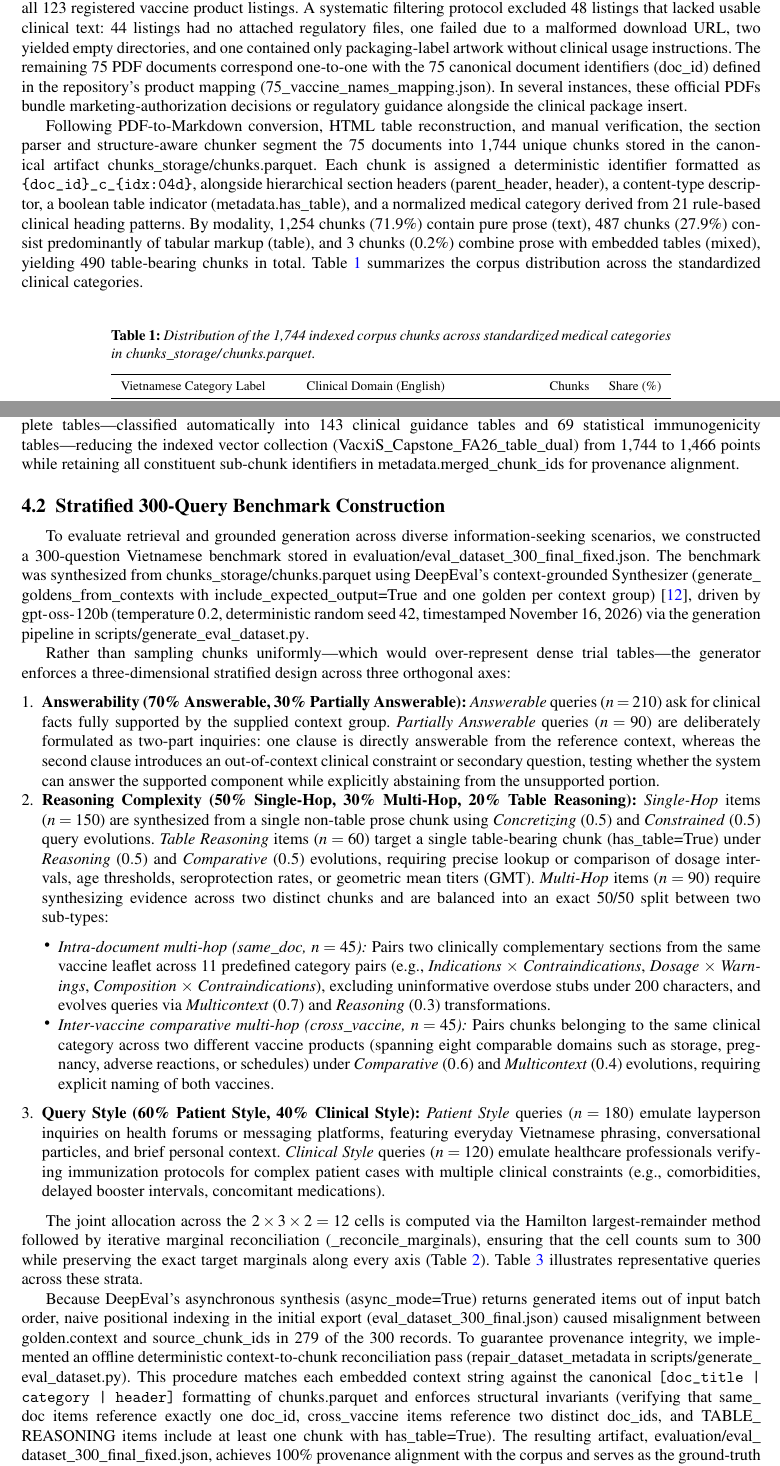
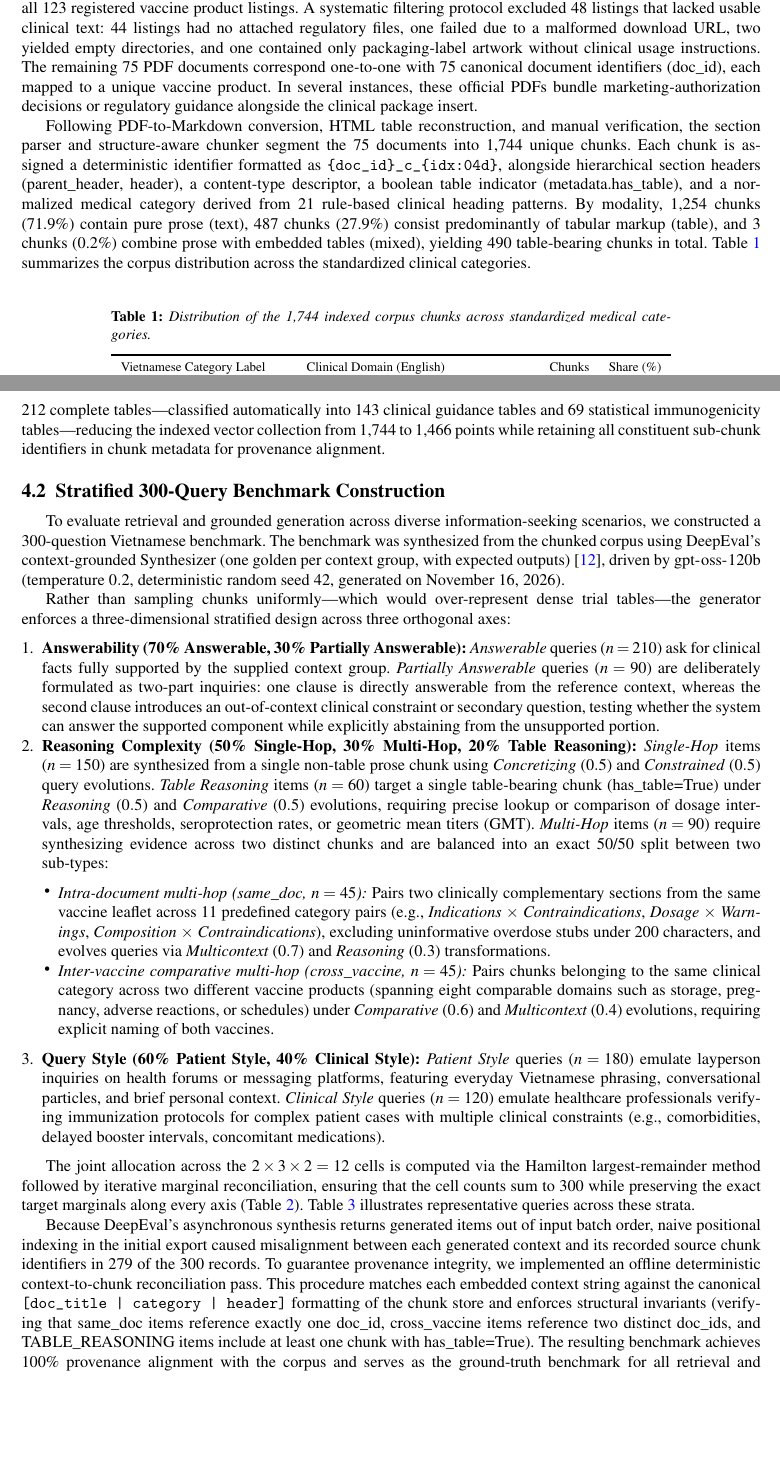
Before and after one commit to NghiaTran03/AIP491_VaxiS_FA26, a LaTeX paper (main.tex): two parts of pages 9 and 10 of 20, joined at a grey line, cut so that both start at the same text, the shorter picture padded with empty space. Compiled offline with pdfLaTeX.

Commit message:
docs(dataset): remove repository file paths and code identifiers from Dataset section

```diff
--- a/main.tex
+++ b/main.tex
@@ -305,13 +305,13 @@ The separate review application gives reviewers access to questions, reference a
 
 \subsection{Source Corpus and Structural Distribution}
 \label{subsec:corpus_distribution}
-The documentary foundation of VaxiS is a curated corpus of 75 official Vietnamese vaccine usage-instruction leaflets (\emph{\vn{Tờ hướng dẫn sử dụng}}) collected from the Drug Administration of Vietnam (DAV) public service portal (\url{https://dichvucong.dav.gov.vn/congbothuoc/index}) on September 18, 2026. The initial registry query retrieved all 123 registered vaccine product listings. A systematic filtering protocol excluded 48 listings that lacked usable clinical text: 44 listings had no attached regulatory files, one failed due to a malformed download URL, two yielded empty directories, and one contained only packaging-label artwork without clinical usage instructions. The remaining 75 PDF documents correspond one-to-one with the 75 canonical document identifiers (\artifact{doc_id}) defined in the repository's product mapping (\artifact{75_vaccine_names_mapping.json}). In several instances, these official PDFs bundle marketing-authorization decisions or regulatory guidance alongside the clinical package insert.
+The documentary foundation of VaxiS is a curated corpus of 75 official Vietnamese vaccine usage-instruction leaflets (\emph{\vn{Tờ hướng dẫn sử dụng}}) collected from the Drug Administration of Vietnam (DAV) public service portal (\url{https://dichvucong.dav.gov.vn/congbothuoc/index}) on September 18, 2026. The initial registry query retrieved all 123 registered vaccine product listings. A systematic filtering protocol excluded 48 listings that lacked usable clinical text: 44 listings had no attached regulatory files, one failed due to a malformed download URL, two yielded empty directories, and one contained only packaging-label artwork without clinical usage instructions. The remaining 75 PDF documents correspond one-to-one with 75 canonical document identifiers (\artifact{doc_id}), each mapped to a unique vaccine product. In several instances, these official PDFs bundle marketing-authorization decisions or regulatory guidance alongside the clinical package insert.
 
-Following PDF-to-Markdown conversion, HTML table reconstruction, and manual verification, the section parser and structure-aware chunker segment the 75 documents into 1,744 unique chunks stored in the canonical artifact \artifact{chunks_storage/chunks.parquet}. Each chunk is assigned a deterministic identifier formatted as \texttt{\{doc\_id\}\_c\_\{idx:04d\}}, alongside hierarchical section headers (\artifact{parent_header}, \artifact{header}), a content-type descriptor, a boolean table indicator (\artifact{metadata.has_table}), and a normalized medical category derived from 21 rule-based clinical heading patterns. By modality, 1,254 chunks (71.9\%) contain pure prose (\artifact{text}), 487 chunks (27.9\%) consist predominantly of tabular markup (\artifact{table}), and 3 chunks (0.2\%) combine prose with embedded tables (\artifact{mixed}), yielding 490 table-bearing chunks in total. Table~\ref{tab:corpus_categories} summarizes the corpus distribution across the standardized clinical categories.
+Following PDF-to-Markdown conversion, HTML table reconstruction, and manual verification, the section parser and structure-aware chunker segment the 75 documents into 1,744 unique chunks. Each chunk is assigned a deterministic identifier formatted as \texttt{\{doc\_id\}\_c\_\{idx:04d\}}, alongside hierarchical section headers (\artifact{parent_header}, \artifact{header}), a content-type descriptor, a boolean table indicator (\artifact{metadata.has_table}), and a normalized medical category derived from 21 rule-based clinical heading patterns. By modality, 1,254 chunks (71.9\%) contain pure prose (\artifact{text}), 487 chunks (27.9\%) consist predominantly of tabular markup (\artifact{table}), and 3 chunks (0.2\%) combine prose with embedded tables (\artifact{mixed}), yielding 490 table-bearing chunks in total. Table~\ref{tab:corpus_categories} summarizes the corpus distribution across the standardized clinical categories.
 
 \begin{table}[htbp]
 \centering
-\caption{Distribution of the 1,744 indexed corpus chunks across standardized medical categories in \artifact{chunks_storage/chunks.parquet}.}
+\caption{Distribution of the 1,744 indexed corpus chunks across standardized medical categories.}
 \label{tab:corpus_categories}
 \begin{tabular}{llrr}
 \toprule
@@ -338,11 +338,11 @@ Vietnamese Category Label & Clinical Domain (English) & Chunks & Share (\%)\\
 \end{tabular}
 \end{table}
 
-As shown in Table~\ref{tab:corpus_categories}, pharmacodynamics and immunogenicity (\vntt{dược lực học}) and adverse reactions (\vntt{tác dụng không mong muốn}) account for over 43\% of all chunks. Because clinical trial outcomes and adverse-event frequencies are frequently formatted as multi-column tables that exceed the 600-token chunking budget, the baseline chunker splits large tables across consecutive sub-chunks while repeating column headers. In the raw indexing configuration (\artifact{--table-strategy raw}), all 1,744 chunks are indexed directly into the baseline Qdrant collection (\artifact{VacxiS_Capstone_FA26}). In contrast, the table-aware indexing pipeline (\artifact{--table-strategy summarize_dual}) merges consecutive split table chunks sharing the same \texttt{(doc\_id, header)} pair and deduplicates overlapping boundary rows. This consolidation collapses the 490 table-bearing sub-chunks into 212 complete tables—classified automatically into 143 clinical guidance tables and 69 statistical immunogenicity tables—reducing the indexed vector collection (\artifact{VacxiS_Capstone_FA26_table_dual}) from 1,744 to 1,466 points while retaining all constituent sub-chunk identifiers in \artifact{metadata.merged_chunk_ids} for provenance alignment.
+As shown in Table~\ref{tab:corpus_categories}, pharmacodynamics and immunogenicity (\vntt{dược lực học}) and adverse reactions (\vntt{tác dụng không mong muốn}) account for over 43\% of all chunks. Because clinical trial outcomes and adverse-event frequencies are frequently formatted as multi-column tables that exceed the 600-token chunking budget, the baseline chunker splits large tables across consecutive sub-chunks while repeating column headers. In the raw indexing configuration, all 1,744 chunks are indexed directly into the baseline vector collection. In contrast, the table-aware indexing pipeline merges consecutive split table chunks sharing the same \texttt{(doc\_id, header)} pair and deduplicates overlapping boundary rows. This consolidation collapses the 490 table-bearing sub-chunks into 212 complete tables—classified automatically into 143 clinical guidance tables and 69 statistical immunogenicity tables—reducing the indexed vector collection from 1,744 to 1,466 points while retaining all constituent sub-chunk identifiers in chunk metadata for provenance alignment.
 
 \subsection{Stratified 300-Query Benchmark Construction}
 \label{subsec:benchmark_construction}
-To evaluate retrieval and grounded generation across diverse information-seeking scenarios, we constructed a 300-question Vietnamese benchmark stored in \artifact{evaluation/eval_dataset_300_final_fixed.json}. The benchmark was synthesized from \artifact{chunks_storage/chunks.parquet} using DeepEval's context-grounded \artifact{Synthesizer} (\artifact{generate_goldens_from_contexts} with \artifact{include_expected_output=True} and one golden per context group)~\cite{deepevalcontexts}, driven by \artifact{gpt-oss-120b} (temperature $0.2$, deterministic random seed $42$, timestamped November 16, 2026) via the generation pipeline in \artifact{scripts/generate_eval_dataset.py}.
+To evaluate retrieval and grounded generation across diverse information-seeking scenarios, we constructed a 300-question Vietnamese benchmark. The benchmark was synthesized from the chunked corpus using DeepEval's context-grounded \artifact{Synthesizer} (one golden per context group, with expected outputs)~\cite{deepevalcontexts}, driven by \artifact{gpt-oss-120b} (temperature $0.2$, deterministic random seed $42$, generated on November 16, 2026).
 
 Rather than sampling chunks uniformly—which would over-represent dense trial tables—the generator enforces a three-dimensional stratified design across three orthogonal axes:
 \begin{enumerate}
@@ -355,7 +355,7 @@ Rather than sampling chunks uniformly—which would over-represent dense trial t
 \item \textbf{Query Style (60\% Patient Style, 40\% Clinical Style):} \emph{Patient Style} queries ($n=180$) emulate layperson inquiries on health forums or messaging platforms, featuring everyday Vietnamese phrasing, conversational particles, and brief personal context. \emph{Clinical Style} queries ($n=120$) emulate healthcare professionals verifying immunization protocols for complex patient cases with multiple clinical constraints (e.g., comorbidities, delayed booster intervals, concomitant medications).
 \end{enumerate}
 
-The joint allocation across the $2 \times 3 \times 2 = 12$ cells is computed via the Hamilton largest-remainder method followed by iterative marginal reconciliation (\artifact{\_reconcile\_marginals}), ensuring that the cell counts sum to 300 while preserving the exact target marginals along every axis (Table~\ref{tab:dataset}). Table~\ref{tab:benchmark_examples} illustrates representative queries across these strata.
+The joint allocation across the $2 \times 3 \times 2 = 12$ cells is computed via the Hamilton largest-remainder method followed by iterative marginal reconciliation, ensuring that the cell counts sum to 300 while preserving the exact target marginals along every axis (Table~\ref{tab:dataset}). Table~\ref{tab:benchmark_examples} illustrates representative queries across these strata.
 
 \begin{table}[htbp]
 \centering
@@ -389,7 +389,7 @@ Answerable & Single-hop & Clinical & 18 & 1 & 2 & $5 \times 3$ & $1 \times 3$\\
 
 \begin{table}[htbp]
 \centering
-\caption{Representative queries from \artifact{evaluation/eval_dataset_300_final_fixed.json} illustrating the stratification dimensions.}
+\caption{Representative queries from the benchmark illustrating the stratification dimensions.}
 \label{tab:benchmark_examples}
 \begin{tabularx}{\linewidth}{llX}
 \toprule
@@ -403,5 +403,5 @@ Query ID & Stratum & Vietnamese Query (\artifact{input}) and Ground-Truth Proven
 \end{tabularx}
 \end{table}
 
-Because DeepEval's asynchronous synthesis (\artifact{async_mode=True}) returns generated items out of input batch order, naive positional indexing in the initial export (\artifact{eval_dataset_300_final.json}) caused misalignment between \artifact{golden.context} and \artifact{source_chunk_ids} in 279 of the 300 records. To guarantee provenance integrity, we implemented an offline deterministic context-to-chunk reconciliation pass (\artifact{repair_dataset_metadata} in \artifact{scripts/generate_eval_dataset.py}). This procedure matches each embedded context string against the canonical \texttt{[doc\_title | category | header]} formatting of \artifact{chunks.parquet} and enforces structural invariants (verifying that \artifact{same_doc} items reference exactly one \artifact{doc_id}, \artifact{cross_vaccine} items reference two distinct \artifact{doc_ids}, and \artifact{TABLE_REASONING} items include at least one chunk with \artifact{has_table=True}). The resulting artifact, \artifact{evaluation/eval_dataset_300_final_fixed.json}, achieves 100\% provenance alignment with the corpus and serves as the ground-truth benchmark for all retrieval and generation experiments.
+Because DeepEval's asynchronous synthesis returns generated items out of input batch order, naive positional indexing in the initial export caused misalignment between each generated context and its recorded source chunk identifiers in 279 of the 300 records. To guarantee provenance integrity, we implemented an offline deterministic context-to-chunk reconciliation pass. This procedure matches each embedded context string against the canonical \texttt{[doc\_title | category | header]} formatting of the chunk store and enforces structural invariants (verifying that \artifact{same_doc} items reference exactly one \artifact{doc_id}, \artifact{cross_vaccine} items reference two distinct \artifact{doc_ids}, and \artifact{TABLE_REASONING} items include at least one chunk with \artifact{has_table=True}). The resulting benchmark achieves 100\% provenance alignment with the corpus and serves as the ground-truth benchmark for all retrieval and generation experiments.
 
```
Also changed, not shown: main.tex (8 more changed lines).
